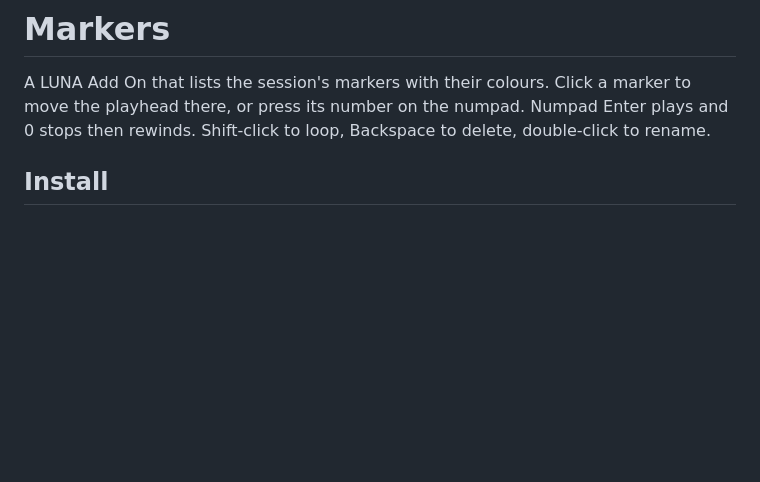
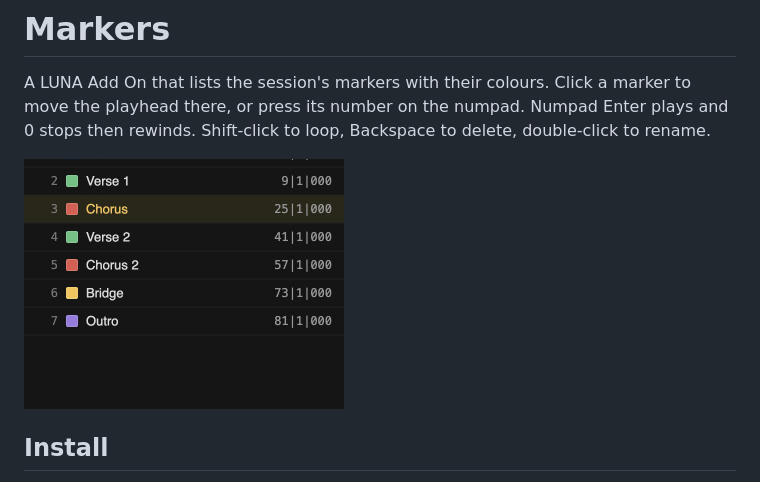
Before and after one commit to tait-adam/floating-markers, a Markdown page: README.md, the part around the change. GitHub-like rendering; pictures changed too: screenshots/markers.png (added); blank space fills up the shorter version.

Commit message:
0.1.1: README screenshots, lighter icons, manifest name
Adds screenshots to the README for the marketplace listing, flat-colour
icons (about a tenth of the size), and a manifest "name" beside "title",
as UA's own Add Ons have.

Co-Authored-By: Claude Opus 5.5 <noreply@anthropic.com>

```diff
--- a/README.md
+++ b/README.md
@@ -3,6 +3,8 @@
 A LUNA Add On that lists the session's markers with their colours. Click a marker to move the
 playhead there, or press its number on the numpad. Numpad Enter plays and 0 stops then rewinds.
 Shift-click to loop, Backspace to delete, double-click to rename.
+
+<img src="screenshots/markers.png" width="320" alt="Markers listing seven coloured markers with their bar positions, the current one (Chorus) highlighted">
 
 ## Install
 
```
Also changed, not shown: icon-512.png, icon.png, 2 other files.
